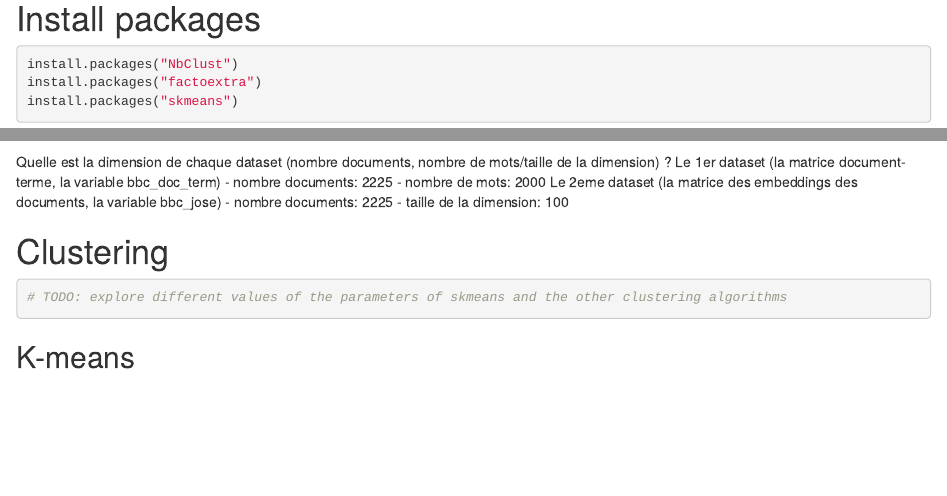
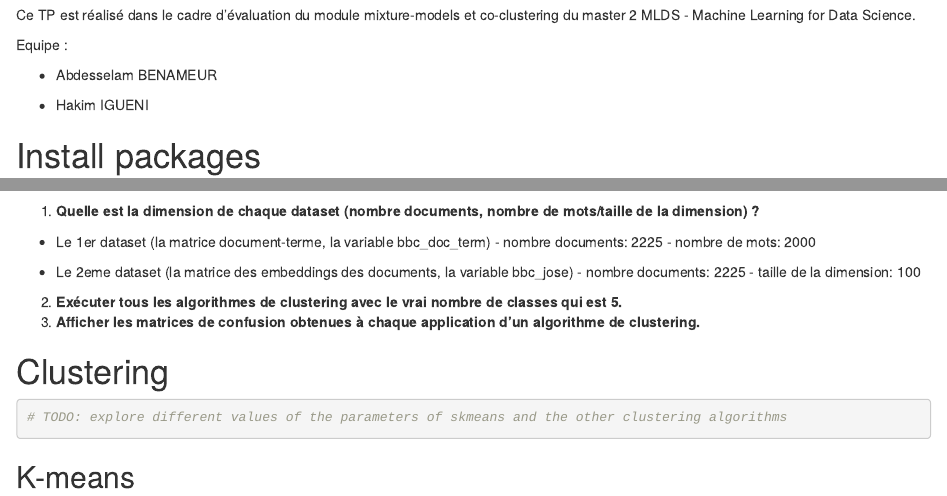
Before and after one commit to abdesselam-benameur/JoSE-BBC-News-Dataset, an R Markdown document (notebook.Rmd): the page in a window 1100 px wide, from 20 px down before the commit and from 60 px down after it, and a second part further down, joined at a grey line. Rendered offline with R 4.5, knitr and Pandoc, with nearby package versions; some code elsewhere in the file could not run offline.

Commit message:
Add introduction

````diff
--- a/notebook.Rmd
+++ b/notebook.Rmd
@@ -1,3 +1,15 @@
+---
+
+---
+
+Ce TP est réalisé dans le cadre d'évaluation du module mixture-models et co-clustering du master 2 MLDS - Machine Learning for Data Science.
+
+Equipe :
+
+-   Abdesselam BENAMEUR
+
+-   Hakim IGUENI
+
 # Install packages
 
 ```{r}
@@ -31,13 +43,14 @@ dim(bbc_jose)
 dim(bbc_doc_term)
 ```
 
-Quelle est la dimension de chaque dataset (nombre documents, nombre de mots/taille de la dimension) ?
-Le 1er dataset (la matrice document-terme, la variable bbc_doc_term)
-- nombre documents: 2225
-- nombre de mots: 2000
-Le 2eme dataset (la matrice des embeddings des documents, la variable bbc_jose)
-- nombre documents: 2225
-- taille de la dimension: 100
+1.  **Quelle est la dimension de chaque dataset (nombre documents, nombre de mots/taille de la dimension) ?**
+
+-   Le 1er dataset (la matrice document-terme, la variable bbc_doc_term) - nombre documents: 2225 - nombre de mots: 2000
+
+-   Le 2eme dataset (la matrice des embeddings des documents, la variable bbc_jose) - nombre documents: 2225 - taille de la dimension: 100
+
+2.  **Exécuter tous les algorithmes de clustering avec le vrai nombre de classes qui est 5.**
+3.  **Afficher les matrices de confusion obtenues à chaque application d'un algorithme de clustering.**
 
 # Clustering
 
````
Also changed, not shown: notebook.Rmd (3 more changed lines).
